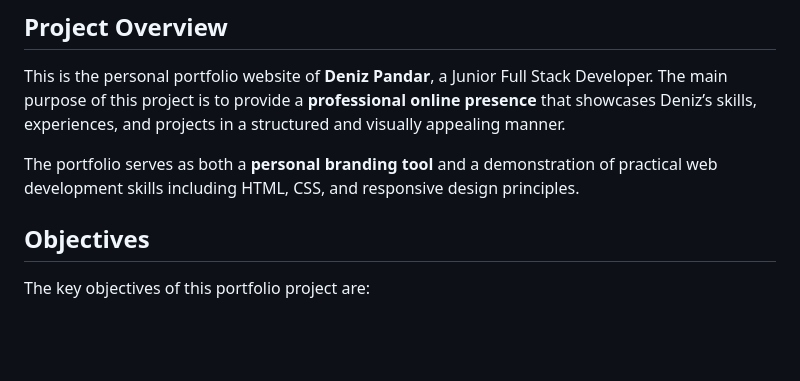
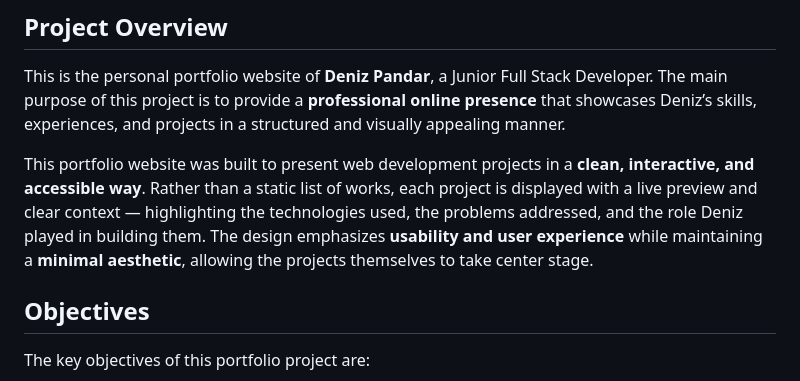
Before and after one commit to PDennise/cv-portfolio, a Markdown page: README.md, the part around the change. GitHub-like rendering; blank space fills up the shorter version.

Commit message:
Edit project overview

```diff
--- a/README.md
+++ b/README.md
@@ -5,7 +5,7 @@
 ## Project Overview
 This is the personal portfolio website of **Deniz Pandar**, a Junior Full Stack Developer. The main purpose of this project is to provide a **professional online presence** that showcases Deniz’s skills, experiences, and projects in a structured and visually appealing manner.
 
-The portfolio serves as both a **personal branding tool** and a demonstration of practical web development skills including HTML, CSS, and responsive design principles.
+This portfolio website was built to present web development projects in a **clean, interactive, and accessible way**. Rather than a static list of works, each project is displayed with a live preview and clear context — highlighting the technologies used, the problems addressed, and the role Deniz played in building them. The design emphasizes **usability and user experience** while maintaining a **minimal aesthetic**, allowing the projects themselves to take center stage.
 
 ## Objectives
 The key objectives of this portfolio project are:
```
